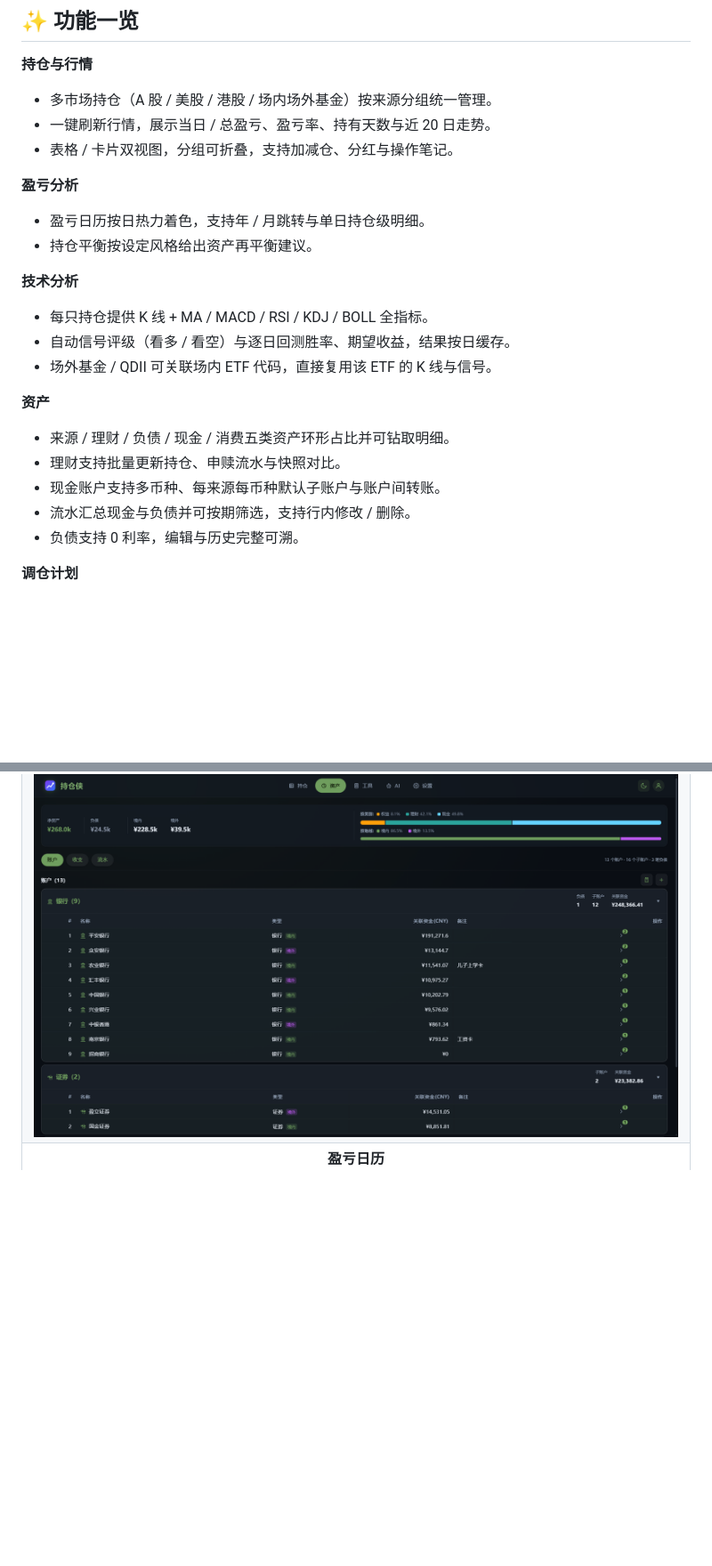
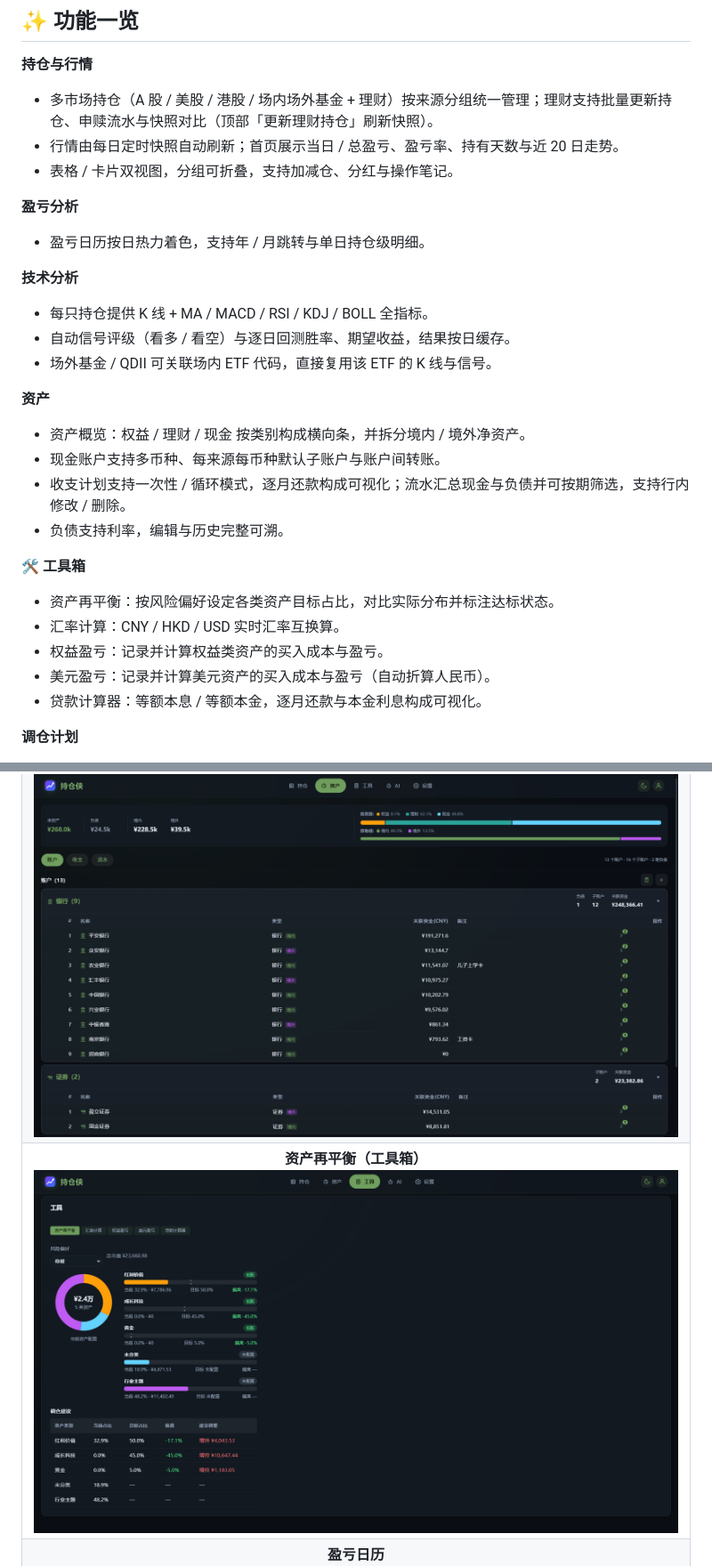
Before and after one commit to w1570187062/my-portfolio-hub, a Markdown page: README.md, 2 parts joined by grey strips. Shown: that part at 89% size. Drawn GitHub-style; pictures changed too: docs/screenshots/rebalance.png (added); blank space fills up the shorter version.

Commit message:
docs: 优化 README 功能介绍与措辞 [skip ci]

```diff
--- a/README.md
+++ b/README.md
@@ -41,14 +41,13 @@ A pre-seeded demo instance with mock data is live at the link above; quotes refr
 
 **持仓与行情**
 
-- 多市场持仓（A 股 / 美股 / 港股 / 场内场外基金）按来源分组统一管理。
-- 一键刷新行情，展示当日 / 总盈亏、盈亏率、持有天数与近 20 日走势。
+- 多市场持仓（A 股 / 美股 / 港股 / 场内场外基金 + 理财）按来源分组统一管理；理财支持批量更新持仓、申赎流水与快照对比（顶部「更新理财持仓」刷新快照）。
+- 行情由每日定时快照自动刷新；首页展示当日 / 总盈亏、盈亏率、持有天数与近 20 日走势。
 - 表格 / 卡片双视图，分组可折叠，支持加减仓、分红与操作笔记。
 
 **盈亏分析**
 
 - 盈亏日历按日热力着色，支持年 / 月跳转与单日持仓级明细。
-- 持仓平衡按设定风格给出资产再平衡建议。
 
 **技术分析**
 
@@ -58,11 +57,18 @@ A pre-seeded demo instance with mock data is live at the link above; quotes refr
 
 **资产**
 
-- 来源 / 理财 / 负债 / 现金 / 消费五类资产环形占比并可钻取明细。
-- 理财支持批量更新持仓、申赎流水与快照对比。
+- 资产概览：权益 / 理财 / 现金 按类别构成横向条，并拆分境内 / 境外净资产。
 - 现金账户支持多币种、每来源每币种默认子账户与账户间转账。
-- 流水汇总现金与负债并可按期筛选，支持行内修改 / 删除。
-- 负债支持 0 利率，编辑与历史完整可溯。
+- 收支计划支持一次性 / 循环模式，逐月还款构成可视化；流水汇总现金与负债并可按期筛选，支持行内修改 / 删除。
+- 负债支持利率，编辑与历史完整可溯。
+
+**🛠 工具箱**
+
+- 资产再平衡：按风险偏好设定各类资产目标占比，对比实际分布并标注达标状态。
+- 汇率计算：CNY / HKD / USD 实时汇率互换算。
+- 权益盈亏：记录并计算权益类资产的买入成本与盈亏。
+- 美元盈亏：记录并计算美元资产的买入成本与盈亏（自动折算人民币）。
+- 贷款计算器：等额本息 / 等额本金，逐月还款与本金利息构成可视化。
 
 **调仓计划**
 
@@ -95,6 +100,7 @@ A pre-seeded demo instance with mock data is live at the link above; quotes refr
 | :----------------------------------------------------------------------------------------------: |
 |       **主页（亮色）**<br /><img src="docs/screenshots/home-light.png" width="760" alt="主页（亮色）">       |
 |              **资产**<br /><img src="docs/screenshots/asset.png" width="760" alt="资产">             |
+|    **资产再平衡（工具箱）**<br /><img src="docs/screenshots/rebalance.png" width="760" alt="资产再平衡（工具箱）">   |
 |        **盈亏日历**<br /><img src="docs/screenshots/calendar-pnl.png" width="760" alt="盈亏日历">        |
 |     **技术分析（QQQ）**<br /><img src="docs/screenshots/analysis.png" width="760" alt="技术分析（QQQ）">     |
 |      **更新理财持仓**<br /><img src="docs/screenshots/wealth-update.png" width="760" alt="更新理财持仓">     |
```
Also changed, not shown: other parts of README.md (+13 -14 lines).
